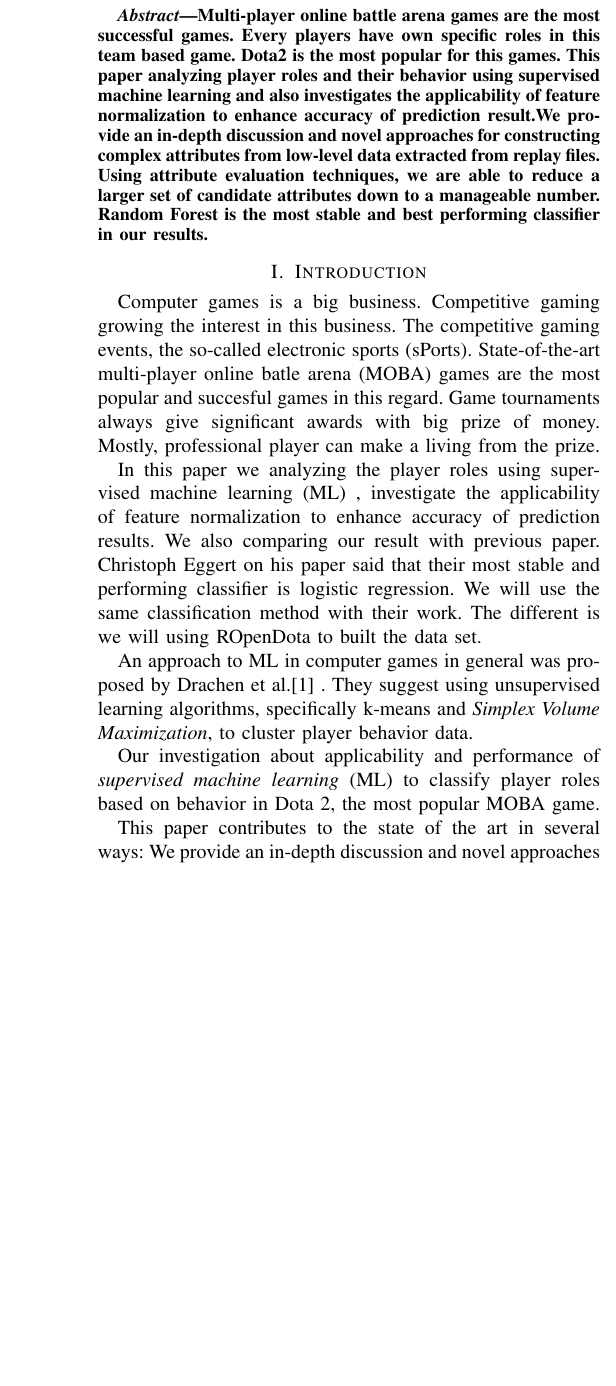
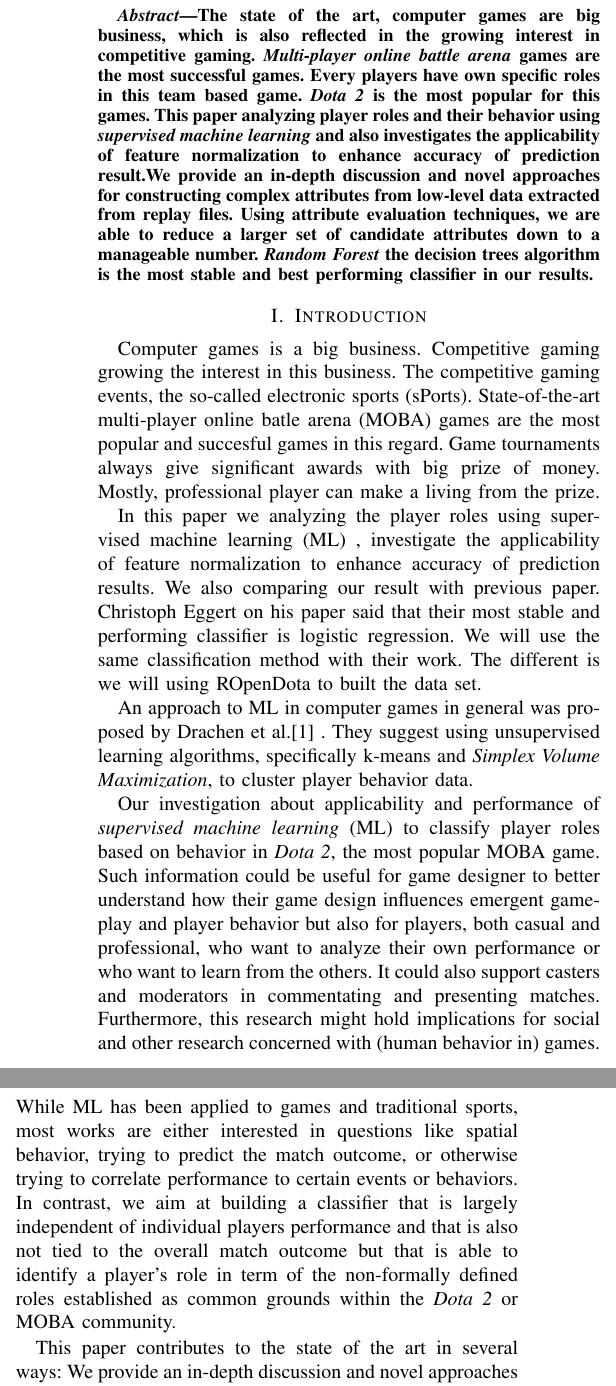
Before and after one commit to rosdyana/Big-Data-Analytic-on-DOTA2-to-Analyzing-Player-Roles, a LaTeX paper (paper/main.tex, which reads paper/documents/0.abstract.tex, paper/documents/1.introduction.tex, paper/documents/2.background.tex): part of one column of page 1 of 2 before the commit and two parts of the columns of page 1 of 2 after it, the two joined at a grey line, cut at the place of the change, the shorter picture padded with empty space. Compiled offline with pdfLaTeX.

Commit message:
- update paper

```diff
--- a/paper/documents/0.abstract.tex
+++ b/paper/documents/0.abstract.tex
@@ -1,5 +1,5 @@
 \begin{abstract}
 
-Multi-player online battle arena games are the most successful games. Every players have own specific roles in this team based game. Dota2 is the most popular for this games. This paper analyzing player roles and their behavior using supervised machine learning and also investigates the applicability of feature normalization to enhance accuracy of prediction result.We provide an in-depth discussion and novel approaches for constructing complex attributes from low-level data extracted from replay files. Using attribute evaluation techniques, we are able to reduce a larger set of candidate attributes down to a manageable number. Random Forest is the most stable and best performing classifier in our results.
+The state of the art, computer games are big business, which is also reflected in the growing interest in competitive gaming. \textit{Multi-player online battle arena} games are the most successful games. Every players have own specific roles in this team based game. \textit{Dota 2} is the most popular for this games. This paper analyzing player roles and their behavior using \textit{supervised machine learning} and also investigates the applicability of feature normalization to enhance accuracy of prediction result.We provide an in-depth discussion and novel approaches for constructing complex attributes from low-level data extracted from replay files. Using attribute evaluation techniques, we are able to reduce a larger set of candidate attributes down to a manageable number. \textit{Random Forest} the decision trees algorithm is the most stable and best performing classifier in our results.
 
 \end{abstract}
--- a/paper/documents/1.introduction.tex
+++ b/paper/documents/1.introduction.tex
@@ -6,6 +6,6 @@
 
 An approach to ML in computer games in general was proposed by Drachen et al.\cite{drachen2014skill} . They suggest using unsupervised learning algorithms, specifically k-means and \textit{Simplex Volume Maximization}, to cluster player behavior data.
 
-Our investigation about applicability and performance of \textit{supervised machine learning} (ML) to classify player roles based on behavior in Dota 2, the most popular MOBA game.
+Our investigation about applicability and performance of \textit{supervised machine learning} (ML) to classify player roles based on behavior in \textit{Dota 2}, the most popular MOBA game. Such information could be useful for game designer to better understand how their game design influences emergent gameplay and player behavior but also for players, both casual and professional, who want to analyze their own performance or who want to learn from the others. It could also support casters and moderators in commentating and presenting matches. Furthermore, this research might hold implications for social and other research concerned with (human behavior in) games. While ML has been applied to games and traditional sports, most works are either interested in questions like spatial behavior, trying to predict the match outcome, or otherwise trying to correlate performance to certain events or behaviors. In contrast, we aim at building a classifier that is largely independent of individual players performance and that is also not tied to the overall match outcome but that is able to identify a player's role in term of the non-formally defined roles established as common grounds within the \textit{Dota 2} or MOBA community.
 
 This paper contributes to the state of the art in several ways: We provide an in-depth discussion and novel approaches regarding the construction of complex attributes from low level data extracted from Dota 2 replay files, together with an evaluation of these attributes with respect to different classifiers. Based on the resulting reduced set of attributes, we compare and discuss the performance of a range of supervised classification algorithms, including logistic regression, random forest decision trees, support vector machines (in combination with Sequential Minimal Optimization), naive Bayes and Bayesian networks, classifying both with a newly established larger set of player roles, as well as with a reduced set inspired by related work ~\cite{eggert2015classification}.
--- a/paper/documents/2.background.tex
+++ b/paper/documents/2.background.tex
@@ -1,11 +1,11 @@
 \section{Background}
 \label{sec:background}
 
-\textit{Dota 2} is team based game in Multi-player Online Battle Arena (MOBA). It is divided by two areas, the Dire and the Radiant. Each team have five players. Every player will choose their hero in pre-match games. Currently, there is 113 heroes, 166 current items. Dota2 game design is separated the heroes with three types. The first is agility heroes type, the second is strength heroes type and the last is intelligent heroes type. Every heroes have own specialty and weakness. The items can be combine into upgrade-able item which is will give more status in heroes abilities.
+\textit{Dota 2} is team based game in \textit{Multi-player Online Battle Arena} (MOBA). It is divided by two areas, the \textit{Dire} and the \textit{Radiant}. Each team have five players. Every player will choose their hero in pre-match games. Currently, there is 113 heroes, 166 current items. \textit{Dota 2} game design is separated the heroes with three types. The first is agility heroes type, the second is strength heroes type and the last is intelligent heroes type. Every heroes have own specialty and weakness. The items can be combine into upgrade-able item which is will give more status in heroes abilities.
 
 Hero selection is important aspect of the game. Team needs to balance the heroes with different abilities that able to fulfill certain of roles and strategies. In the beginning of the game, each player will get 650 gold to buy starting items.
 
-Dota 2 map layout split into three lanes. Each lanes has three defensive towers. the Dire lanes and the Radiant lanes are quite different. the top of Radiant it is called off-lane , meanwhile in Dire, the top lane is called safe-lane. The bottom lane of Radiant is called safe-lane, while in Dire it is called off-lane. And the middle lane will remain same.
+\textit{Dota 2} map layout split into three lanes. Each lanes has three defensive towers. the Dire lanes and the Radiant lanes are quite different. the top of Radiant it is called off-lane , meanwhile in Dire, the top lane is called safe-lane. The bottom lane of Radiant is called safe-lane, while in Dire it is called off-lane. And the middle lane will remain same.
 
 \subsection{Player Roles}
 \label{sec:player_roles}
--- a/paper/main.tex
+++ b/paper/main.tex
@@ -59,7 +59,7 @@
 % manually specify the path to it like:
 % \documentclass[conference]{../sty/IEEEtran}
 
-
+\usepackage{graphicx}
 
 
 
```
Also changed, not shown: paper/documents/4.experiment.tex (+2 -2 lines), paper/mybibfile.bib (+11 -0 lines), paper/figures/hero_dashboard.PNG (added), paper/figures/hero_items.PNG (added), paper/figures/map.PNG (added), paper/figures/topbar_status.PNG (added).
